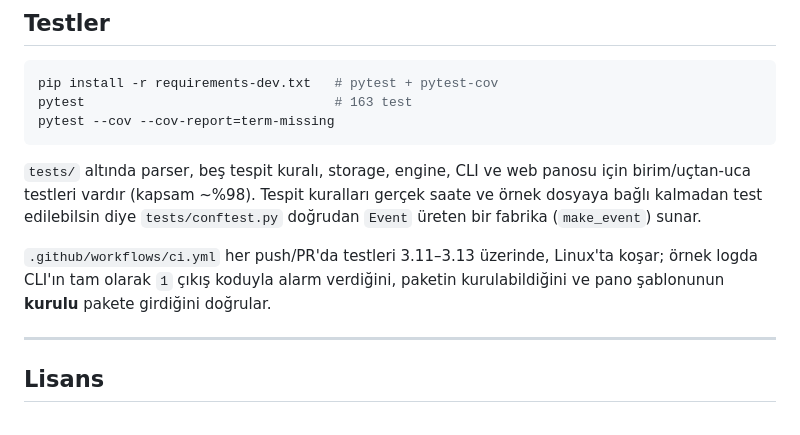
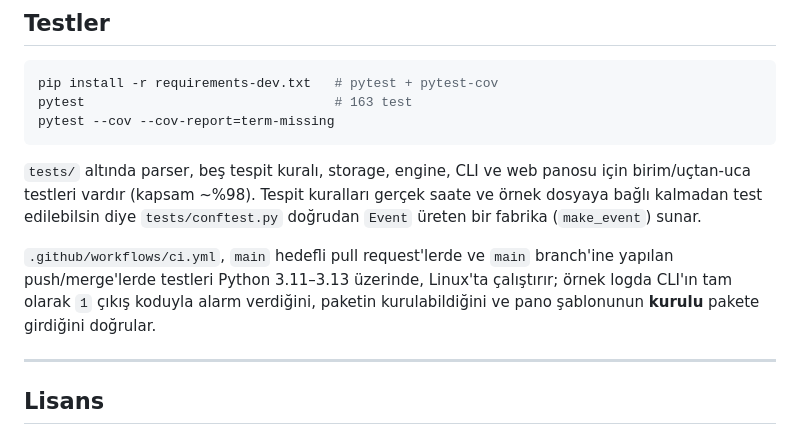
Before and after one commit to KeremIzmir/MiniSIEM, a Markdown page: README.md, the part around one of its changes. GitHub-like rendering.

Commit message:
docs: align README with protected CI workflow (#8)
- document the protected main CI trigger behavior
- add a main branch CI status badge

Closes #7

```diff
--- a/README.md
+++ b/README.md
@@ -188,7 +190,7 @@ pytest --cov --cov-report=term-missing
 
 `tests/` altında parser, beş tespit kuralı, storage, engine, CLI ve web panosu için birim/uçtan-uca testleri vardır (kapsam ~%98). Tespit kuralları gerçek saate ve örnek dosyaya bağlı kalmadan test edilebilsin diye `tests/conftest.py` doğrudan `Event` üreten bir fabrika (`make_event`) sunar.
 
-`.github/workflows/ci.yml` her push/PR'da testleri 3.11–3.13 üzerinde, Linux'ta koşar; örnek logda CLI'ın tam olarak `1` çıkış koduyla alarm verdiğini, paketin kurulabildiğini ve pano şablonunun **kurulu** pakete girdiğini doğrular.
+`.github/workflows/ci.yml`, `main` hedefli pull request'lerde ve `main` branch'ine yapılan push/merge'lerde testleri Python 3.11–3.13 üzerinde, Linux'ta çalıştırır; örnek logda CLI'ın tam olarak `1` çıkış koduyla alarm verdiğini, paketin kurulabildiğini ve pano şablonunun **kurulu** pakete girdiğini doğrular.
 
 ---
 
```
Also changed, not shown: other parts of README.md (+2 -0 lines).
